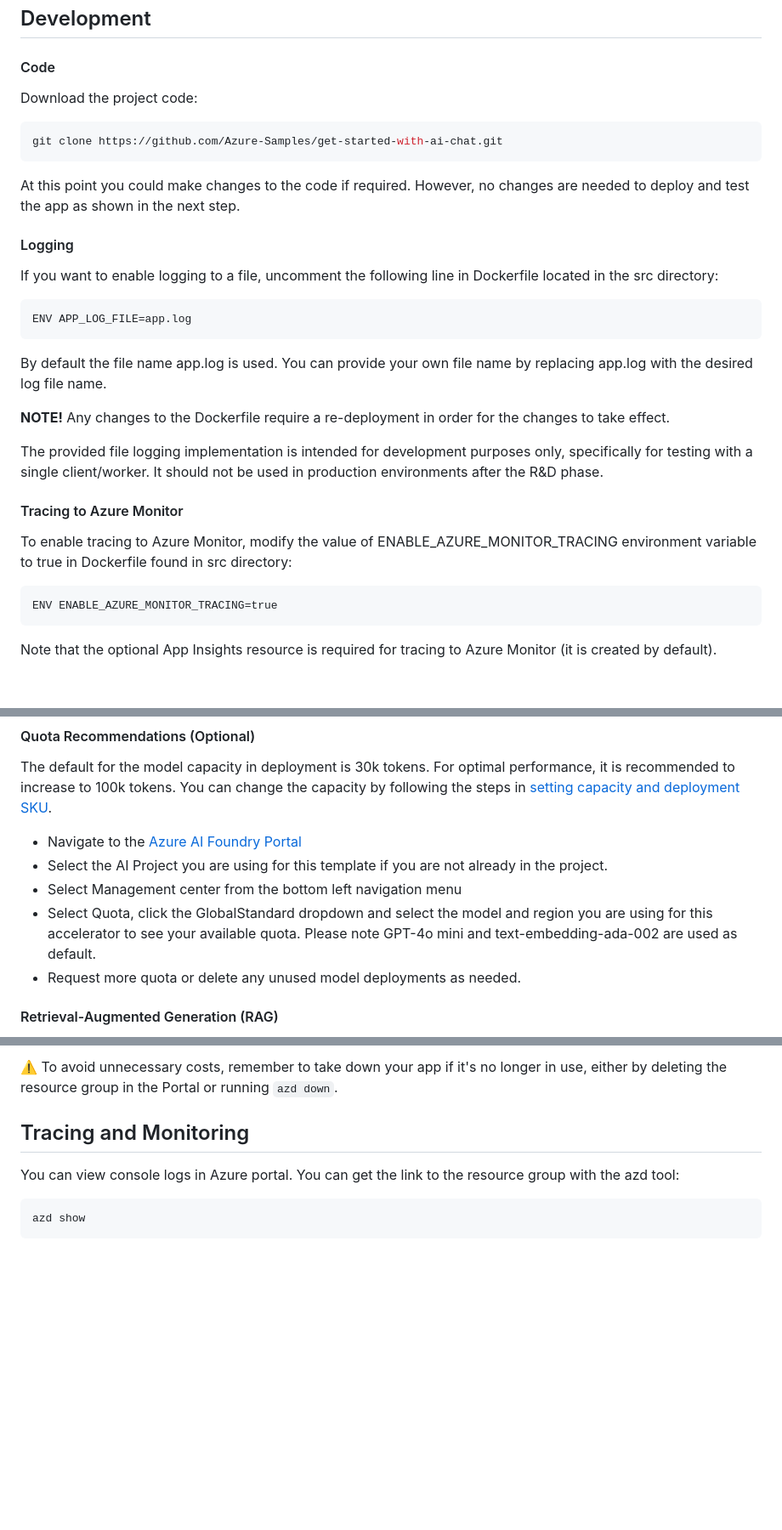
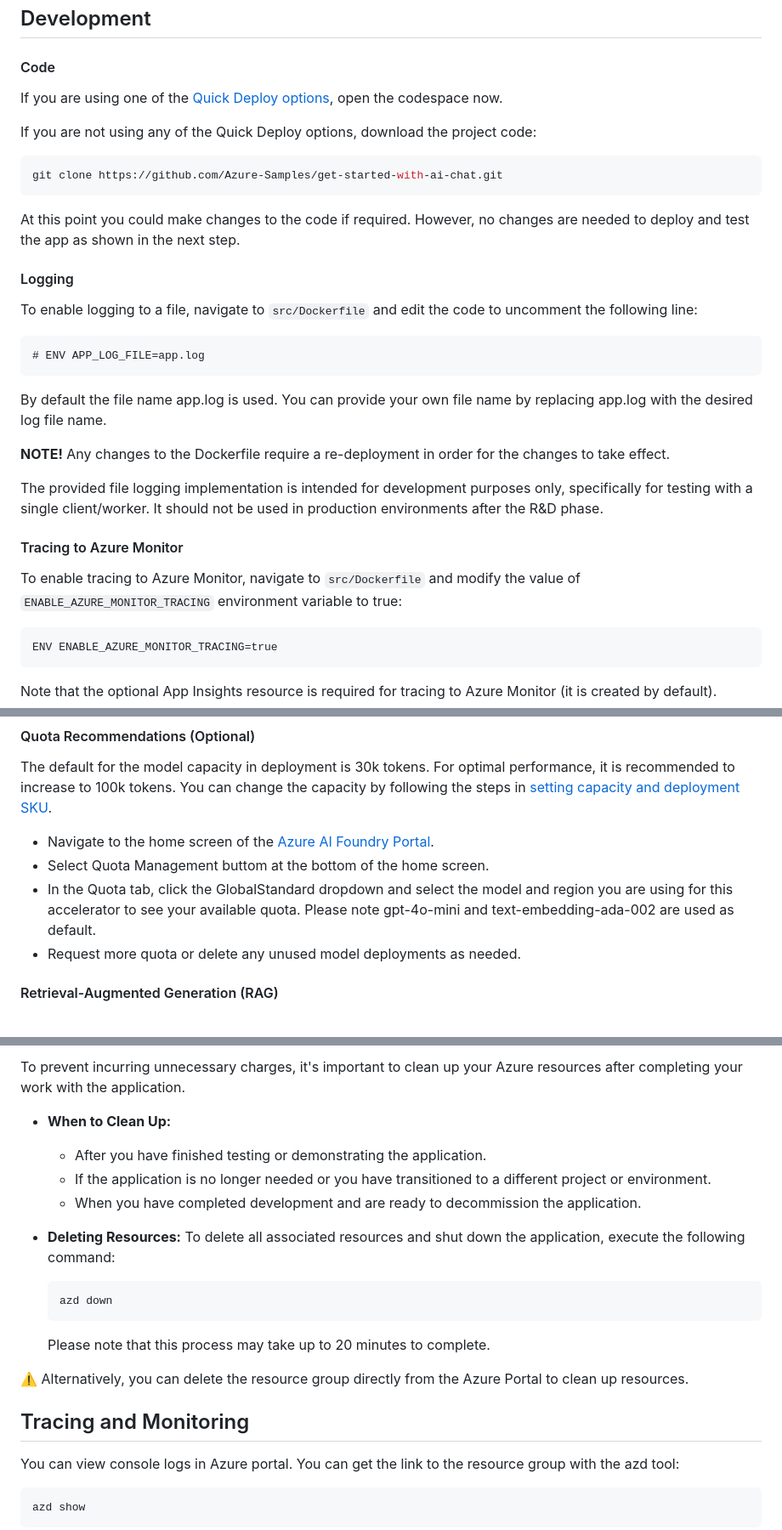
Before and after one commit to therealcybersecpro/get-started-with-ai-chat, a Markdown page: README.md, 3 parts joined by grey strips. Shown: that part at 85% size. Rendered like a GitHub page; blank space fills up the shorter version.

````diff
--- a/README.md
+++ b/README.md
@@ -59,7 +58,9 @@ Make sure the following tools are installed:
 ## Development
 
 #### Code
-Download the project code:
+If you are using one of the [Quick Deploy options](#quick-deploy), open the codespace now.
+
+If you are not using any of the Quick Deploy options, download the project code:
 
 ```shell
 git clone https://github.com/Azure-Samples/get-started-with-ai-chat.git
@@ -67,10 +68,10 @@ git clone https://github.com/Azure-Samples/get-started-with-ai-chat.git
 At this point you could make changes to the code if required. However, no changes are needed to deploy and test the app as shown in the next step.
 
 #### Logging
-If you want to enable logging to a file, uncomment the following line in Dockerfile located in the src directory:
+To enable logging to a file, navigate to `src/Dockerfile` and edit the code to uncomment the following line:
 
- ```
- ENV APP_LOG_FILE=app.log
+ ```code
+ # ENV APP_LOG_FILE=app.log
  ```
 
  By default the file name app.log is used. You can provide your own file name by replacing app.log with the desired log file name.
@@ -80,7 +81,7 @@ If you want to enable logging to a file, uncomment the following line in Dockerf
 The provided file logging implementation is intended for development purposes only, specifically for testing with a single client/worker. It should not be used in production environments after the R&D phase.
 
 #### Tracing to Azure Monitor
-To enable tracing to Azure Monitor, modify the value of ENABLE_AZURE_MONITOR_TRACING environment variable to true in Dockerfile found in src directory:
+To enable tracing to Azure Monitor, navigate to `src/Dockerfile` and modify the value of `ENABLE_AZURE_MONITOR_TRACING` environment variable to true:
 ```code
 ENV ENABLE_AZURE_MONITOR_TRACING=true
 ```
@@ -111,9 +112,8 @@ For a detailed description of customizable fields and instructions, view the [de
 The default for the model capacity in deployment is 30k tokens. For optimal performance, it is recommended to increase to 100k tokens. You can change the capacity by following the steps in [setting capacity and deployment SKU](docs/deploy_customization.md#customizing-model-deployments).
 
-* Navigate to the [Azure AI Foundry Portal](https://ai.azure.com/)
-* Select the AI Project you are using for this template if you are not already in the project.
-* Select Management center from the bottom left navigation menu
-* Select Quota, click the GlobalStandard dropdown and select the model and region you are using for this accelerator to see your available quota. Please note GPT-4o mini and text-embedding-ada-002 are used as default.
+* Navigate to the home screen of the [Azure AI Foundry Portal](https://ai.azure.com/).
+* Select Quota Management buttom at the bottom of the home screen.
+* In the Quota tab, click the GlobalStandard dropdown and select the model and region you are using for this accelerator to see your available quota. Please note gpt-4o-mini and text-embedding-ada-002 are used as default.
 * Request more quota or delete any unused model deployments as needed.
 
 #### Retrieval-Augmented Generation (RAG)
@@ -285,6 +297,21 @@ Once you've opened the project in [Codespaces](#github-codespaces) or in [Dev Co
 
-⚠️ To avoid unnecessary costs, remember to take down your app if it's no longer in use,
-either by deleting the resource group in the Portal or running `azd down`.
+To prevent incurring unnecessary charges, it's important to clean up your Azure resources after completing your work with the application.
+
+- **When to Clean Up:**
+  - After you have finished testing or demonstrating the application.
+  - If the application is no longer needed or you have transitioned to a different project or environment.
+  - When you have completed development and are ready to decommission the application.
+
+- **Deleting Resources:**
+  To delete all associated resources and shut down the application, execute the following command:
+
+    ```bash
+    azd down
+    ```
+
+    Please note that this process may take up to 20 minutes to complete.
+
+⚠️ Alternatively, you can delete the resource group directly from the Azure Portal to clean up resources.
 
 ## Tracing and Monitoring
 
````
Also changed, not shown: other parts of README.md (+28 -17 lines).
